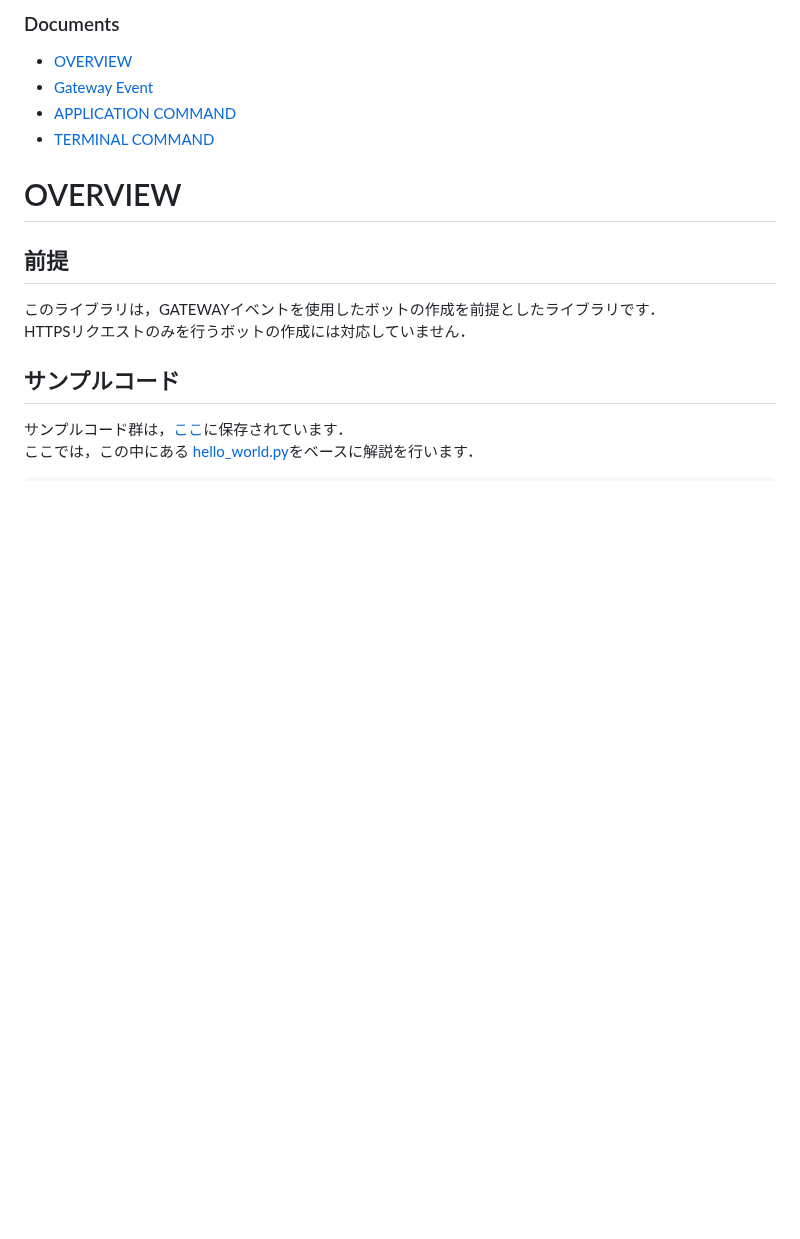
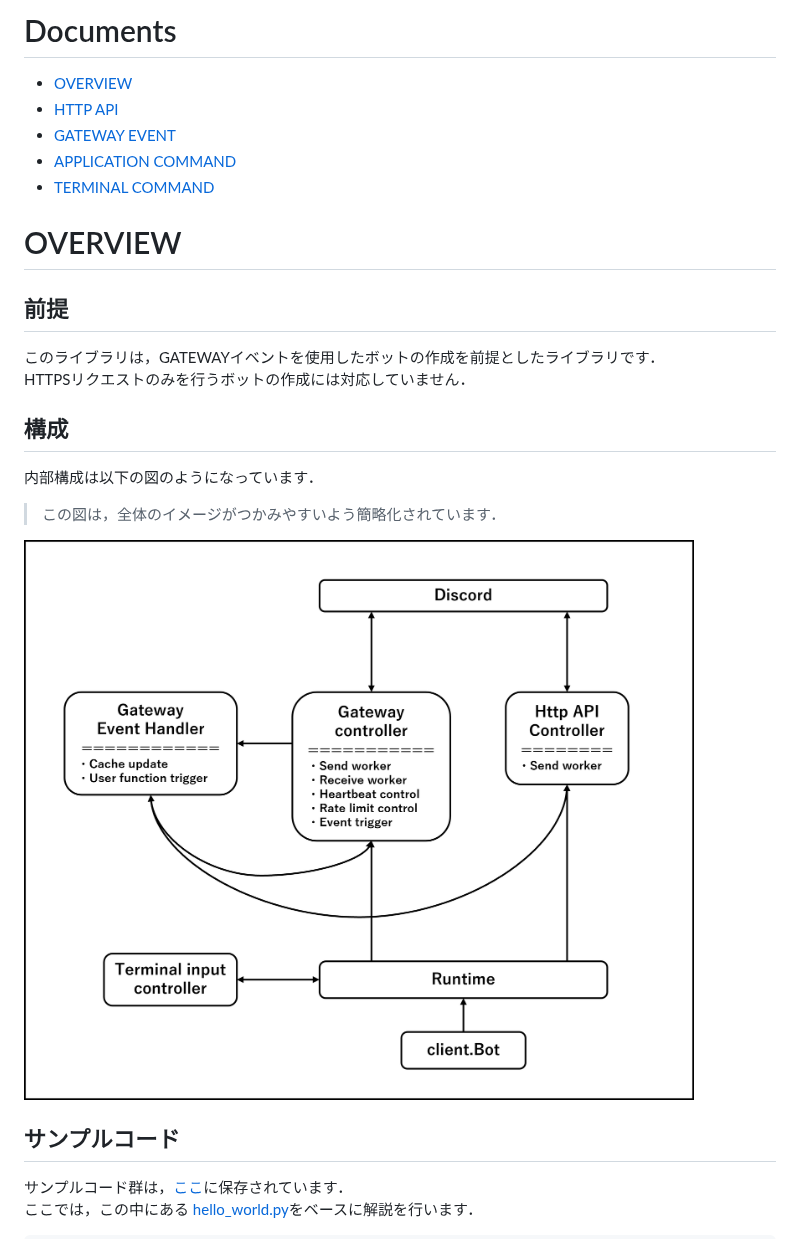
Before and after one commit to dera-develop/Discord-lib-v2, a Markdown page: docs/overview.md, the part around the change. GitHub-like rendering; pictures changed too: docs/images/architecture.png (added); blank space fills up the shorter version.

Commit message:
add & update documents

```diff
--- a/docs/overview.md
+++ b/docs/overview.md
@@ -1,6 +1,7 @@
-### Documents
+# Documents
 - [OVERVIEW](#overview)
-- [Gateway Event](gateway_event.md)
+- [HTTP API](http_api.md)
+- [GATEWAY EVENT](gateway_event.md)
 - [APPLICATION COMMAND](applicarion_commands.md)
 - [TERMINAL COMMAND](user_terminal_commands.md)
 
@@ -8,6 +9,12 @@
 ## 前提
 このライブラリは，GATEWAYイベントを使用したボットの作成を前提としたライブラリです．
 HTTPSリクエストのみを行うボットの作成には対応していません．
+
+## 構成
+内部構成は以下の図のようになっています．
+> この図は，全体のイメージがつかみやすいよう簡略化されています．
+
+![architecture](./images/architecture.png)
 
 ## サンプルコード
 サンプルコード群は，[ここ](../sample/)に保存されています．
```
Also changed, not shown: docs/gateway_event.md (+6 -44 lines), docs/http_api.md (added, +235 -0 lines), 1 other file.
